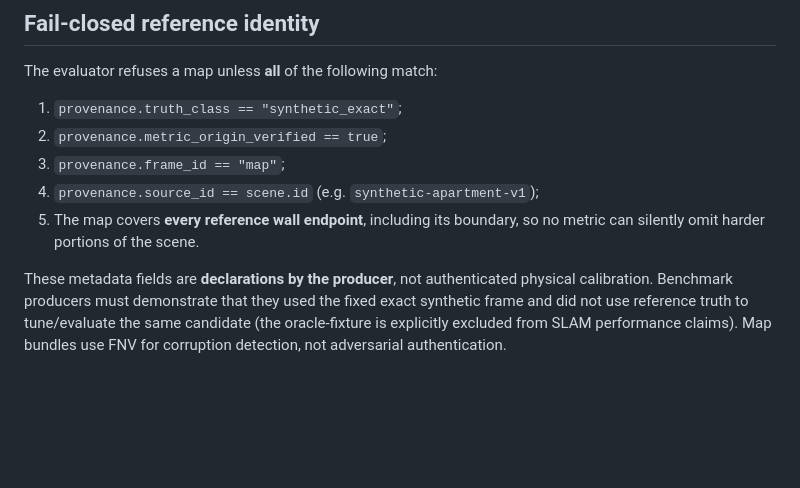
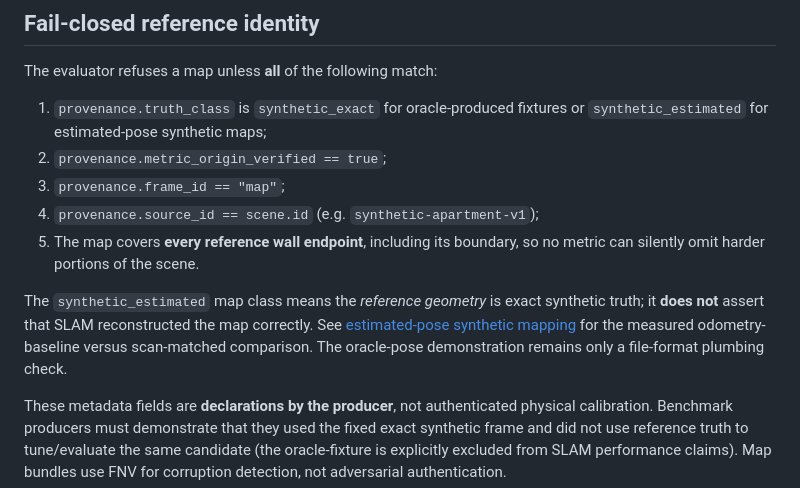
Before and after one commit to civcode/2d-fusion-slam, a Markdown page: docs/map-accuracy.md, the part around the change. Drawn GitHub-style; blank space fills up the shorter version.

Commit message:
docs(evaluation): distinguish synthetic estimated-map evaluation from oracle-truth fixture

```diff
--- a/docs/map-accuracy.md
+++ b/docs/map-accuracy.md
@@ -76,12 +76,19 @@ end-to-end fixture and validates JSON and refused mismatches.
 
 The evaluator refuses a map unless **all** of the following match:
 
-1. `provenance.truth_class == "synthetic_exact"`;
+1. `provenance.truth_class` is `synthetic_exact` for oracle-produced
+   fixtures or `synthetic_estimated` for estimated-pose synthetic maps;
 2. `provenance.metric_origin_verified == true`;
 3. `provenance.frame_id == "map"`;
 4. `provenance.source_id == scene.id` (e.g. `synthetic-apartment-v1`);
 5. The map covers **every reference wall endpoint**, including its boundary,
    so no metric can silently omit harder portions of the scene.
+
+The `synthetic_estimated` map class means the *reference geometry* is exact
+synthetic truth; it **does not** assert that SLAM reconstructed the map
+correctly. See [estimated-pose synthetic mapping](synthetic-mapping-benchmark.md)
+for the measured odometry-baseline versus scan-matched comparison. The
+oracle-pose demonstration remains only a file-format plumbing check.
 
 These metadata fields are **declarations by the producer**, not authenticated
 physical calibration. Benchmark producers must demonstrate that they used the
```
